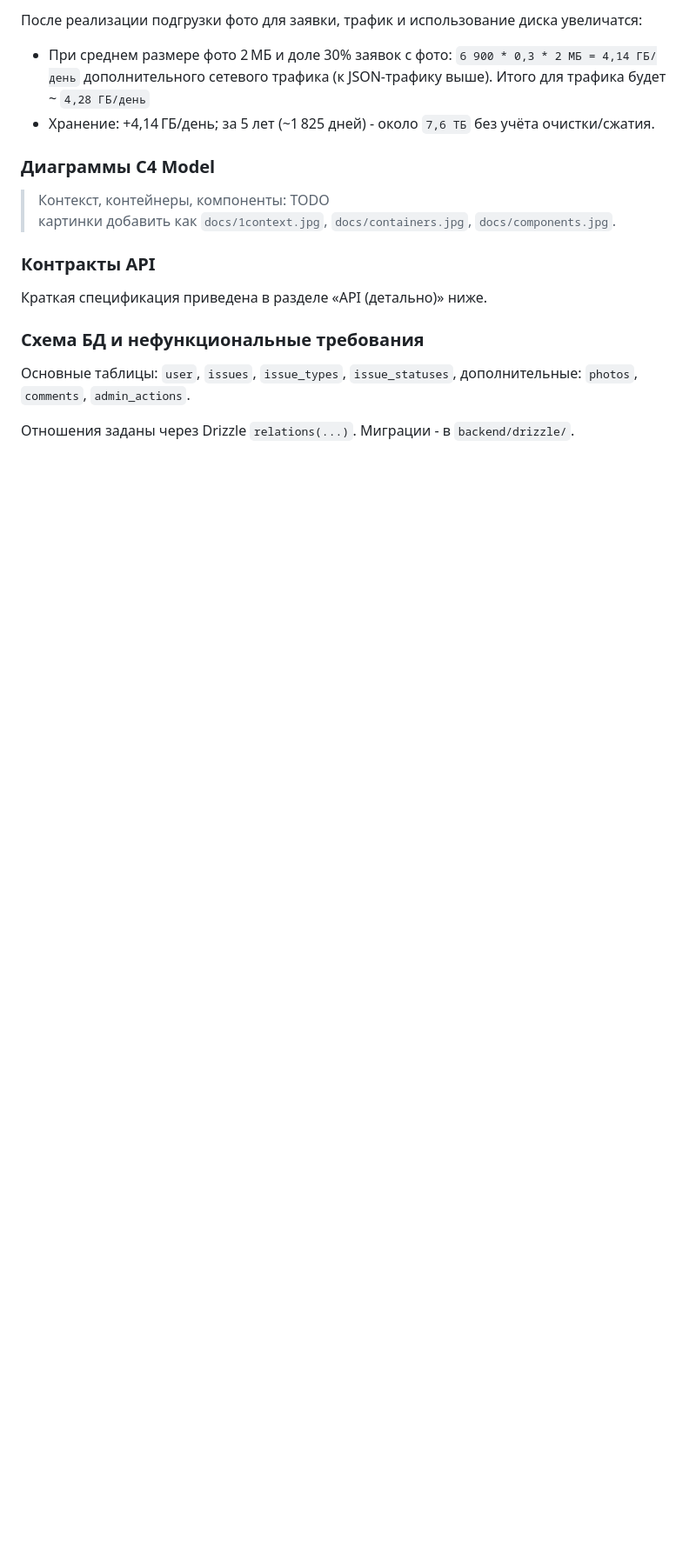
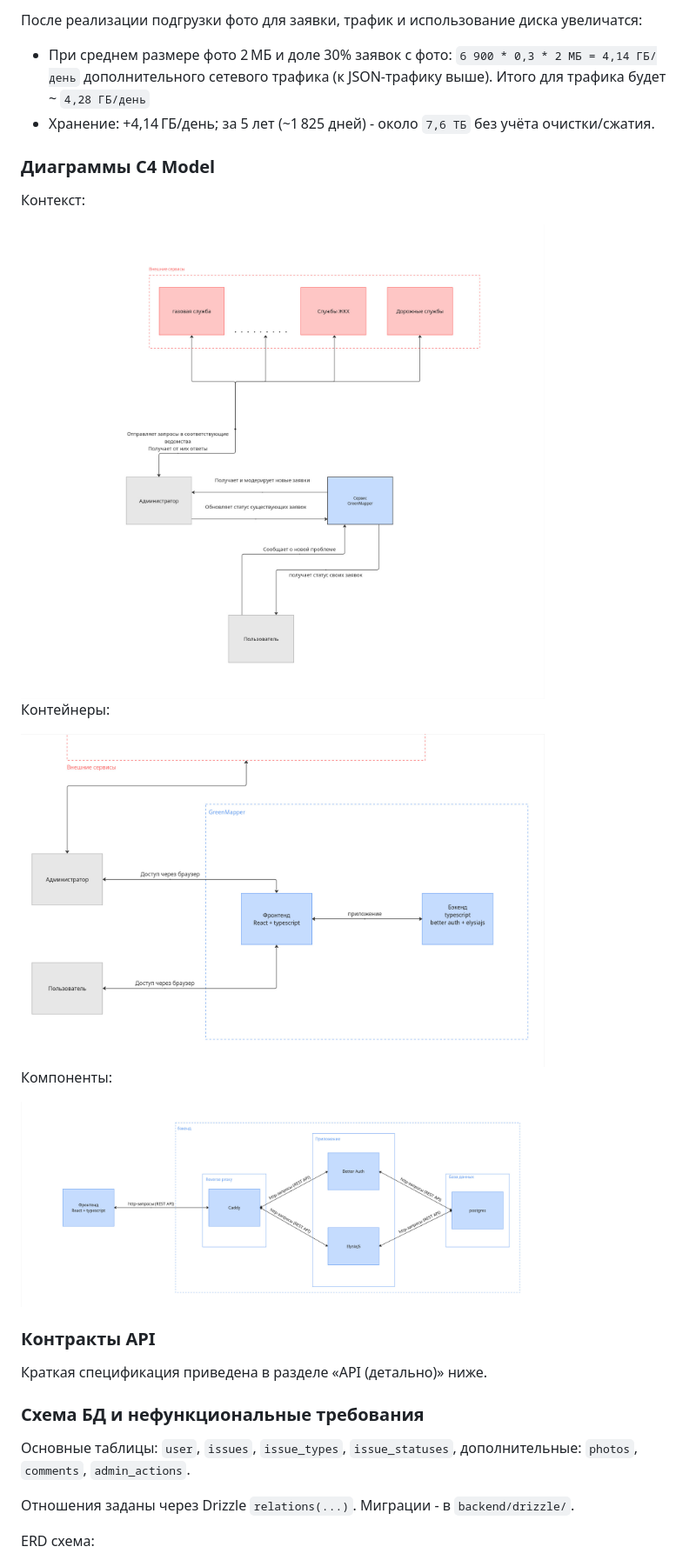
Before and after one commit to nisamurai/green-mapper, a Markdown page: README.md, the part around one of its changes. Shown at 87% size. Rendered like a GitHub page; pictures changed too: docs/компоненты.jpg (added), docs/контейнеры.jpg (added), docs/контекст.jpg (added); blank space fills up the shorter version.

Commit message:
docs: в readme добавлена информация о бд и диаграммы с4

```diff
--- a/README.md
+++ b/README.md
@@ -56,8 +56,17 @@
 - Хранение: +4,14 ГБ/день; за 5 лет (~1 825 дней) - около `7,6 ТБ` без учёта очистки/сжатия.
 
 ### Диаграммы C4 Model
-> Контекст, контейнеры, компоненты: TODO
-> картинки добавить как  `docs/1context.jpg`, `docs/containers.jpg`, `docs/components.jpg`.
+Контекст:
+
+<img src="docs/контекст.jpg" alt="Схема C4. Контекст" width="80%">
+
+Контейнеры:
+
+<img src="docs/контейнеры.jpg" alt="Схема C4. Контейнеры" width="80%">
+
+Компоненты:
+
+<img src="docs/компоненты.jpg" alt="Схема C4. Компоненты" width="80%">
 
 ### Контракты API
 Краткая спецификация приведена в разделе «API (детально)» ниже.
@@ -67,4 +76,5 @@
 
 Отношения заданы через Drizzle `relations(...)`. Миграции - в `backend/drizzle/`.
 
+ERD схема:
 
```
Also changed, not shown: other parts of README.md (+24 -2 lines), docs/db.png (added).
